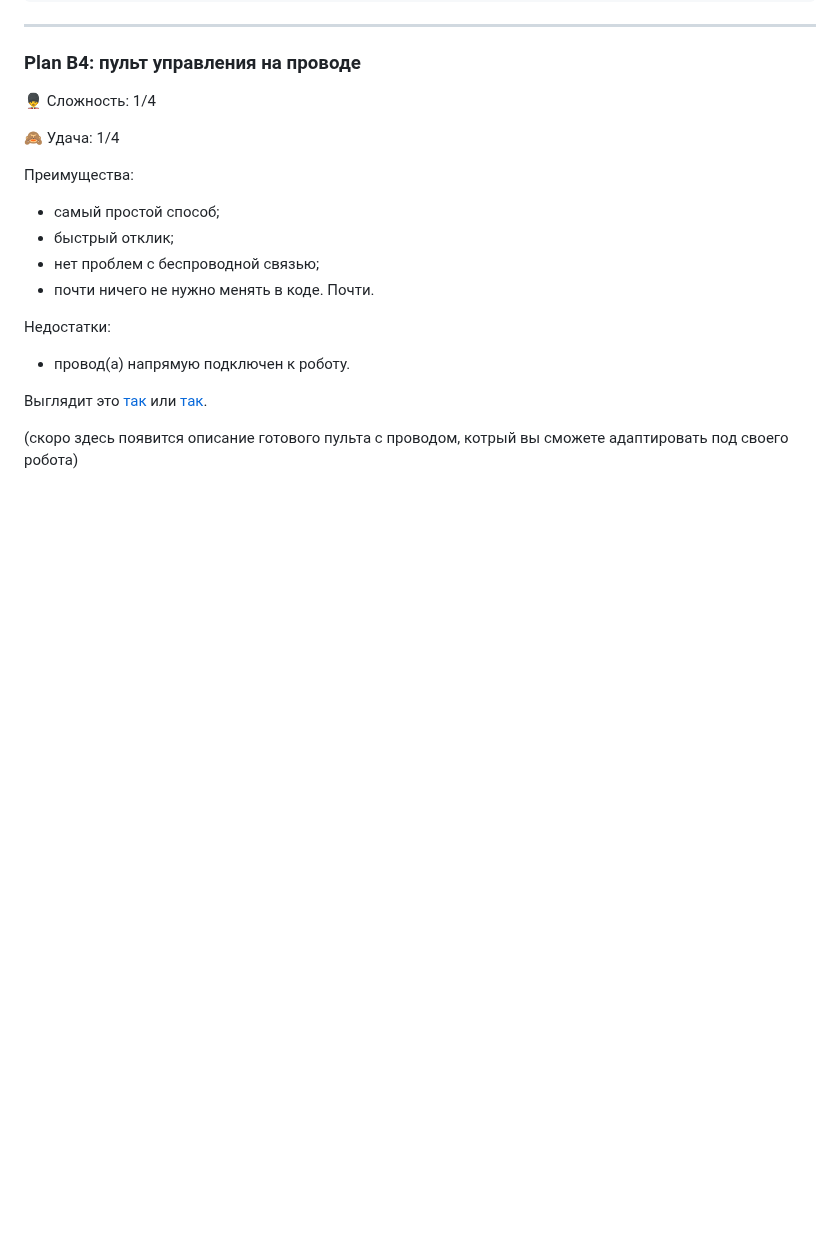
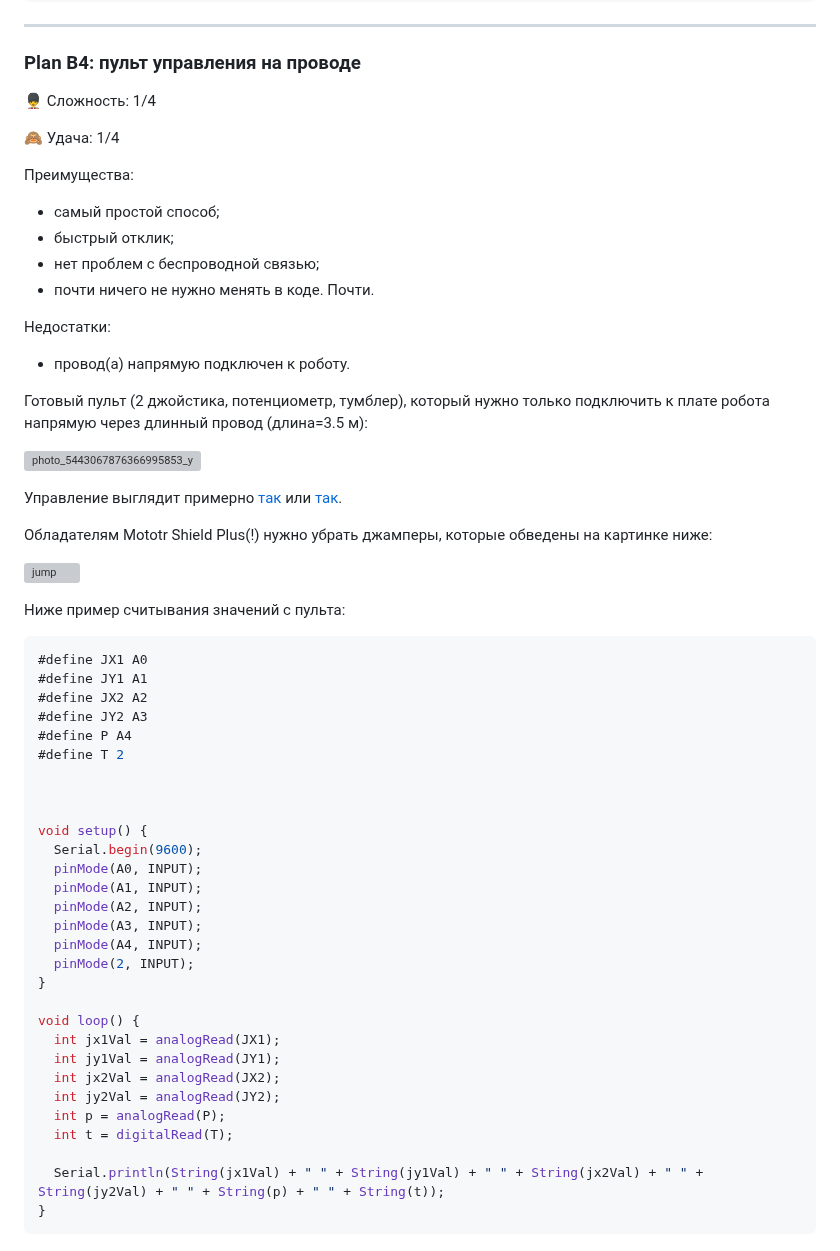
Before and after one commit to m112521/artcad, a Markdown page: README.md, the part around the change. GitHub-like rendering; blank space fills up the shorter version; grey boxes are pictures that could not be loaded.

````diff
--- a/README.md
+++ b/README.md
@@ -392,6 +392,47 @@ void loop(){
 Недостатки:
 - провод(а) напрямую подключен к роботу.
 
-Выглядит это [так](https://www.flickr.com/photos/154901226@N03/33853164778/) или [так](https://myrobot.ru/news/images_2022/eurobot-2022_2.jpg).
+Готовый пульт (2 джойстика, потенциометр, тумблер), который нужно только подключить к плате робота напрямую через длинный провод (длина=3.5 м):
 
-(скоро здесь появится описание готового пульта с проводом, котрый вы сможете адаптировать под своего робота)
+![photo_5443067876366995853_y](https://github.com/m112521/artcad/assets/85460283/887bc747-cac0-4e26-817f-22d936aabf26)
+
+
+Управление выглядит примерно [так](https://www.flickr.com/photos/154901226@N03/33853164778/) или [так](https://myrobot.ru/news/images_2022/eurobot-2022_2.jpg).
+
+Обладателям Mototr Shield Plus(!) нужно убрать джамперы, которые обведены на картинке ниже:
+
+![jump](https://github.com/m112521/artcad/assets/85460283/9c75b015-97e1-4b8b-a87a-0c29548d83ed)
+
+
+Ниже пример считывания значений с пульта:
+```c++
+#define JX1 A0
+#define JY1 A1
+#define JX2 A2
+#define JY2 A3
+#define P A4
+#define T 2
+
+
+
+void setup() {
+  Serial.begin(9600);
+  pinMode(A0, INPUT);
+  pinMode(A1, INPUT);
+  pinMode(A2, INPUT);
+  pinMode(A3, INPUT);
+  pinMode(A4, INPUT);
+  pinMode(2, INPUT);
+}
+
+void loop() {
+  int jx1Val = analogRead(JX1);
+  int jy1Val = analogRead(JY1);
+  int jx2Val = analogRead(JX2);
+  int jy2Val = analogRead(JY2);
+  int p = analogRead(P);
+  int t = digitalRead(T);
+
+  Serial.println(String(jx1Val) + " " + String(jy1Val) + " " + String(jx2Val) + " " + String(jy2Val) + " " + String(p) + " " + String(t));
+}
+```
````
